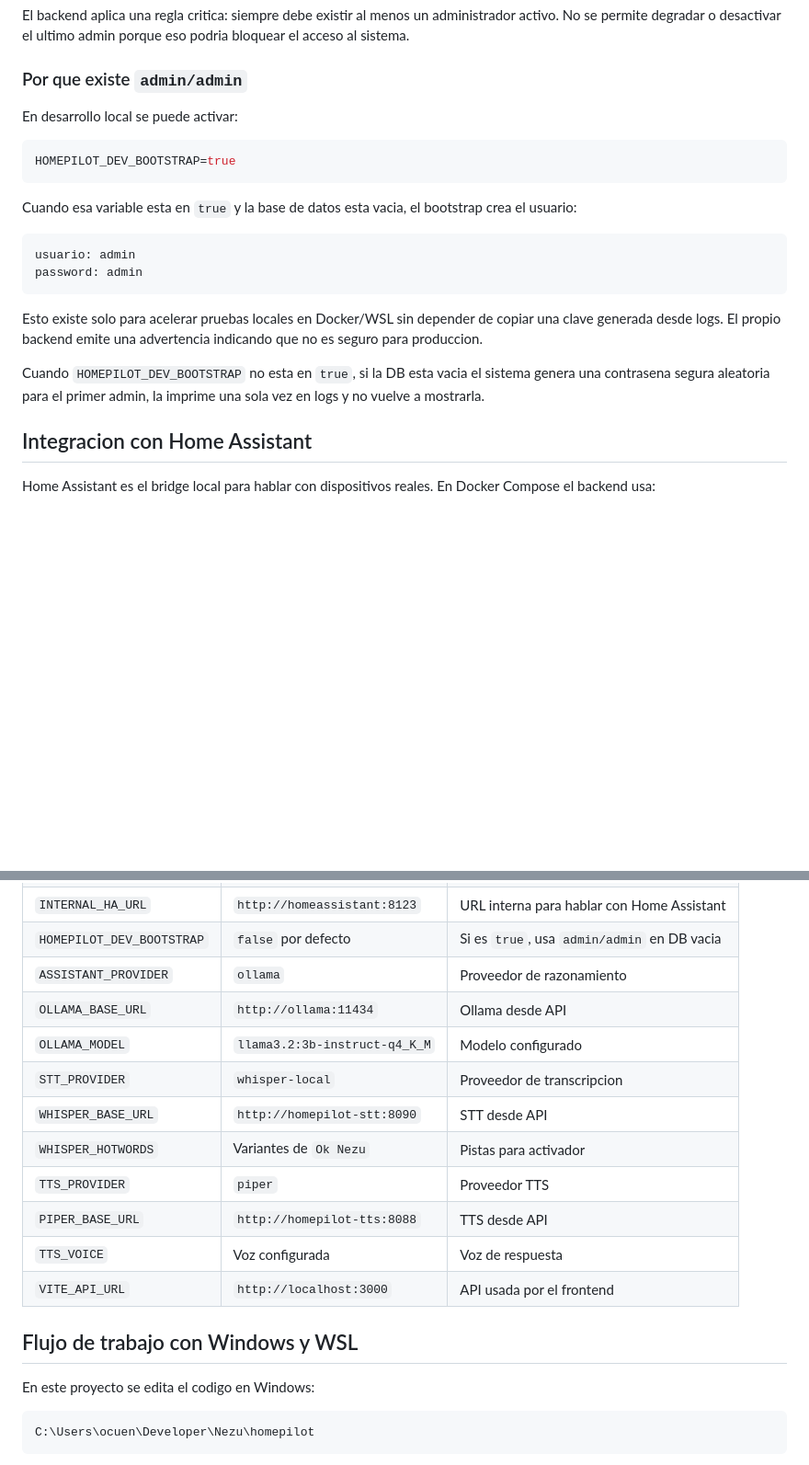
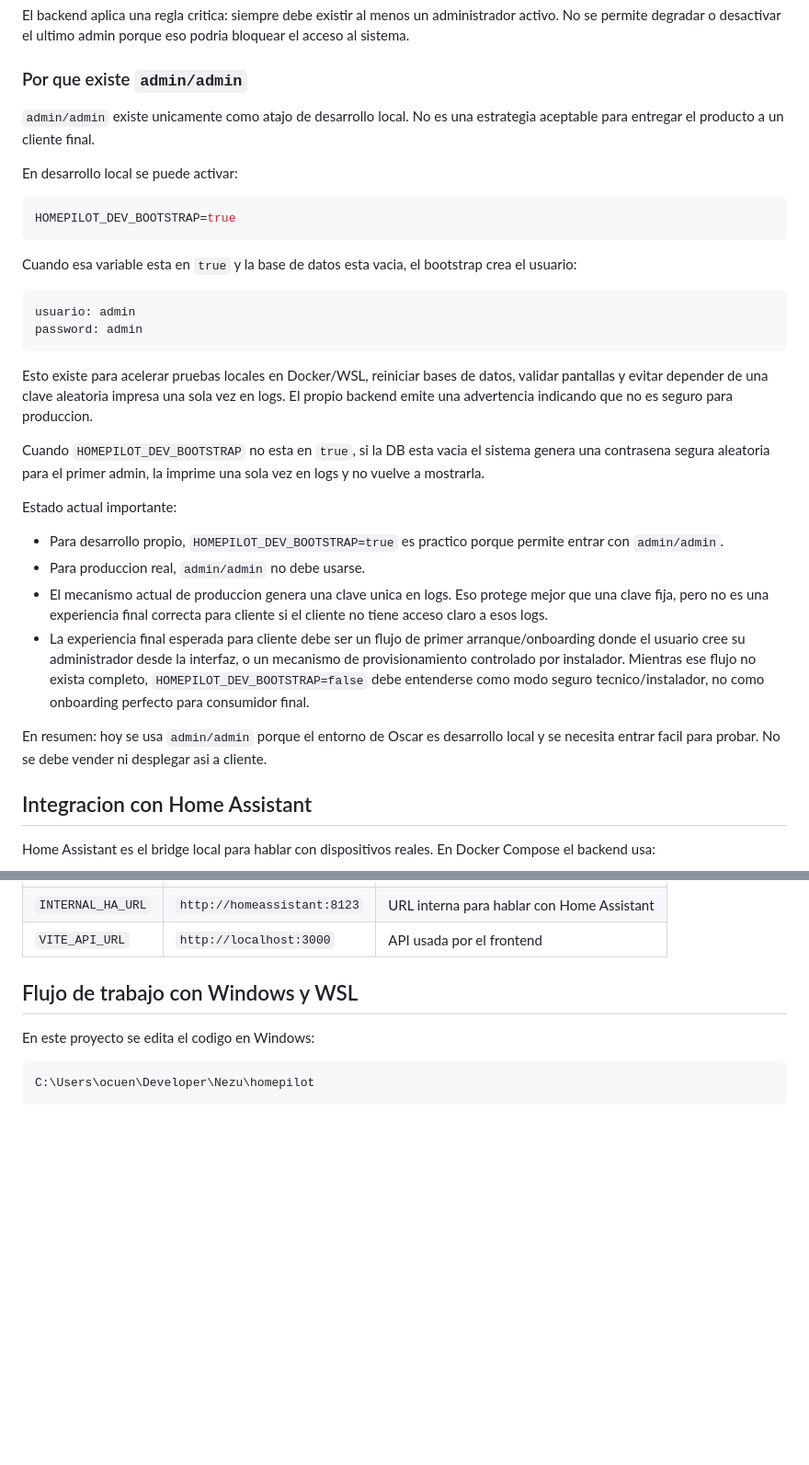
Before and after one commit to NezuSas/homepilot, a Markdown page: docs/homepilot-technical-guide.md, 2 parts joined by grey strips. Shown at 92% size. Drawn GitHub-style; blank space fills up the shorter version.

````diff
--- a/docs/homepilot-technical-guide.md
+++ b/docs/homepilot-technical-guide.md
@@ -104,6 +104,8 @@ El backend aplica una regla critica: siempre debe existir al menos un administra
 
 ### Por que existe `admin/admin`
 
+`admin/admin` existe unicamente como atajo de desarrollo local. No es una estrategia aceptable para entregar el producto a un cliente final.
+
 En desarrollo local se puede activar:
 
 ```bash
@@ -117,9 +119,18 @@ usuario: admin
 password: admin
 ```
 
-Esto existe solo para acelerar pruebas locales en Docker/WSL sin depender de copiar una clave generada desde logs. El propio backend emite una advertencia indicando que no es seguro para produccion.
+Esto existe para acelerar pruebas locales en Docker/WSL, reiniciar bases de datos, validar pantallas y evitar depender de una clave aleatoria impresa una sola vez en logs. El propio backend emite una advertencia indicando que no es seguro para produccion.
 
 Cuando `HOMEPILOT_DEV_BOOTSTRAP` no esta en `true`, si la DB esta vacia el sistema genera una contrasena segura aleatoria para el primer admin, la imprime una sola vez en logs y no vuelve a mostrarla.
+
+Estado actual importante:
+
+- Para desarrollo propio, `HOMEPILOT_DEV_BOOTSTRAP=true` es practico porque permite entrar con `admin/admin`.
+- Para produccion real, `admin/admin` no debe usarse.
+- El mecanismo actual de produccion genera una clave unica en logs. Eso protege mejor que una clave fija, pero no es una experiencia final correcta para cliente si el cliente no tiene acceso claro a esos logs.
+- La experiencia final esperada para cliente debe ser un flujo de primer arranque/onboarding donde el usuario cree su administrador desde la interfaz, o un mecanismo de provisionamiento controlado por instalador. Mientras ese flujo no exista completo, `HOMEPILOT_DEV_BOOTSTRAP=false` debe entenderse como modo seguro tecnico/instalador, no como onboarding perfecto para consumidor final.
+
+En resumen: hoy se usa `admin/admin` porque el entorno de Oscar es desarrollo local y se necesita entrar facil para probar. No se debe vender ni desplegar asi a cliente.
 
 ## Integracion con Home Assistant
 
@@ -292,14 +379,4 @@ Las migraciones se guardan en `migrations/` y se registran en `_migrations`. No
 | `INTERNAL_HA_URL` | `http://homeassistant:8123` | URL interna para hablar con Home Assistant |
-| `HOMEPILOT_DEV_BOOTSTRAP` | `false` por defecto | Si es `true`, usa `admin/admin` en DB vacia |
-| `ASSISTANT_PROVIDER` | `ollama` | Proveedor de razonamiento |
-| `OLLAMA_BASE_URL` | `http://ollama:11434` | Ollama desde API |
-| `OLLAMA_MODEL` | `llama3.2:3b-instruct-q4_K_M` | Modelo configurado |
-| `STT_PROVIDER` | `whisper-local` | Proveedor de transcripcion |
-| `WHISPER_BASE_URL` | `http://homepilot-stt:8090` | STT desde API |
-| `WHISPER_HOTWORDS` | Variantes de `Ok Nezu` | Pistas para activador |
-| `TTS_PROVIDER` | `piper` | Proveedor TTS |
-| `PIPER_BASE_URL` | `http://homepilot-tts:8088` | TTS desde API |
-| `TTS_VOICE` | Voz configurada | Voz de respuesta |
 | `VITE_API_URL` | `http://localhost:3000` | API usada por el frontend |
 
 ## Flujo de trabajo con Windows y WSL
````
Also changed, not shown: other parts of docs/homepilot-technical-guide.md (+82 -6 lines).
